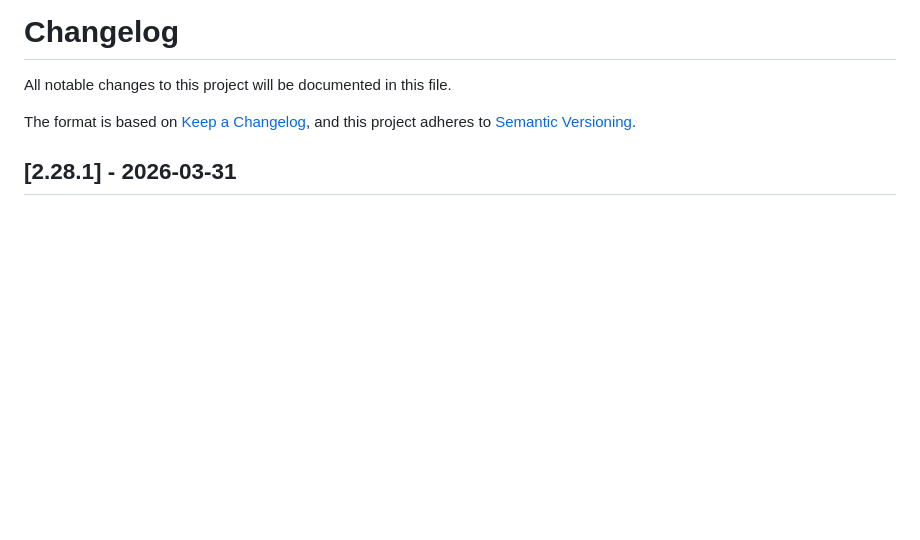
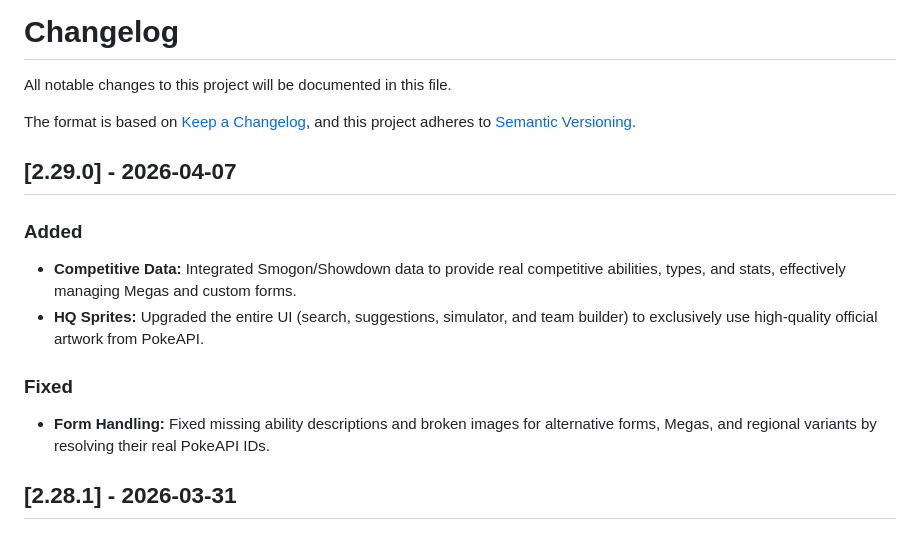
Before and after one commit to Xarli11/PokeTypes, a Markdown page: CHANGELOG.md, the part around the change. Drawn GitHub-style; blank space fills up the shorter version.

Commit message:
docs: update changelog for v2.29.0

```diff
--- a/CHANGELOG.md
+++ b/CHANGELOG.md
@@ -4,6 +4,15 @@ All notable changes to this project will be documented in this file.
 
 The format is based on [Keep a Changelog](https://keepachangelog.com/en/1.0.0/),
 and this project adheres to [Semantic Versioning](https://semver.org/spec/v2.0.0.html).
+
+## [2.29.0] - 2026-04-07
+
+### Added
+- **Competitive Data:** Integrated Smogon/Showdown data to provide real competitive abilities, types, and stats, effectively managing Megas and custom forms.
+- **HQ Sprites:** Upgraded the entire UI (search, suggestions, simulator, and team builder) to exclusively use high-quality official artwork from PokeAPI.
+
+### Fixed
+- **Form Handling:** Fixed missing ability descriptions and broken images for alternative forms, Megas, and regional variants by resolving their real PokeAPI IDs.
 
 ## [2.28.1] - 2026-03-31
 
```
